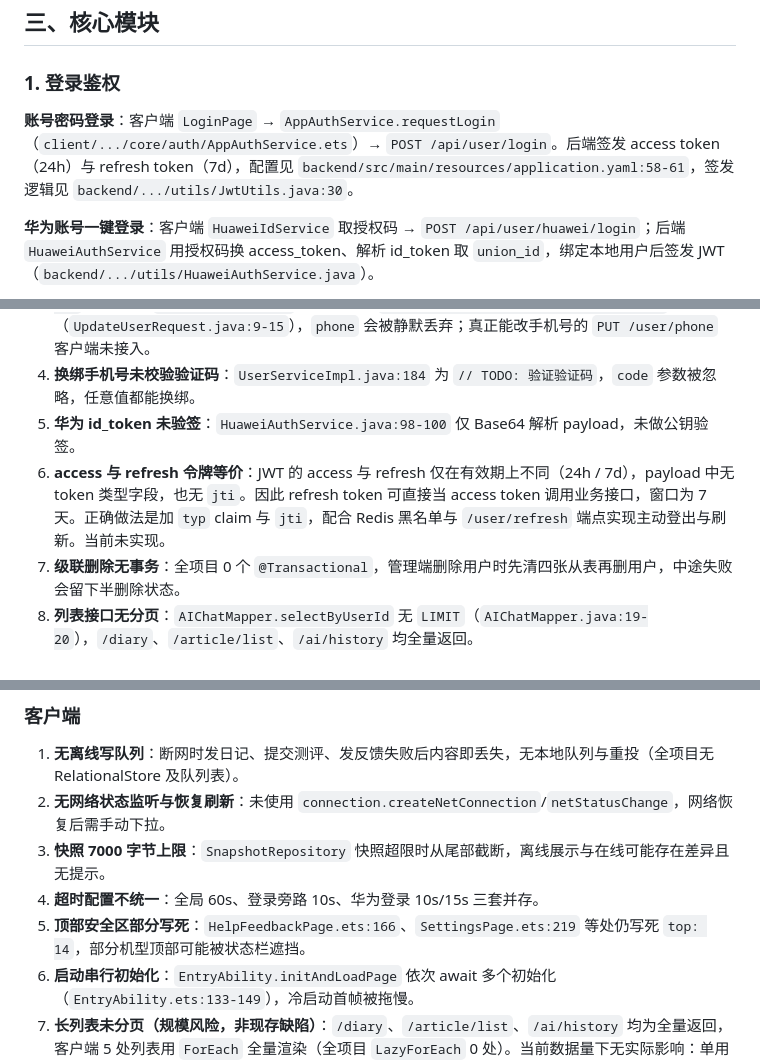
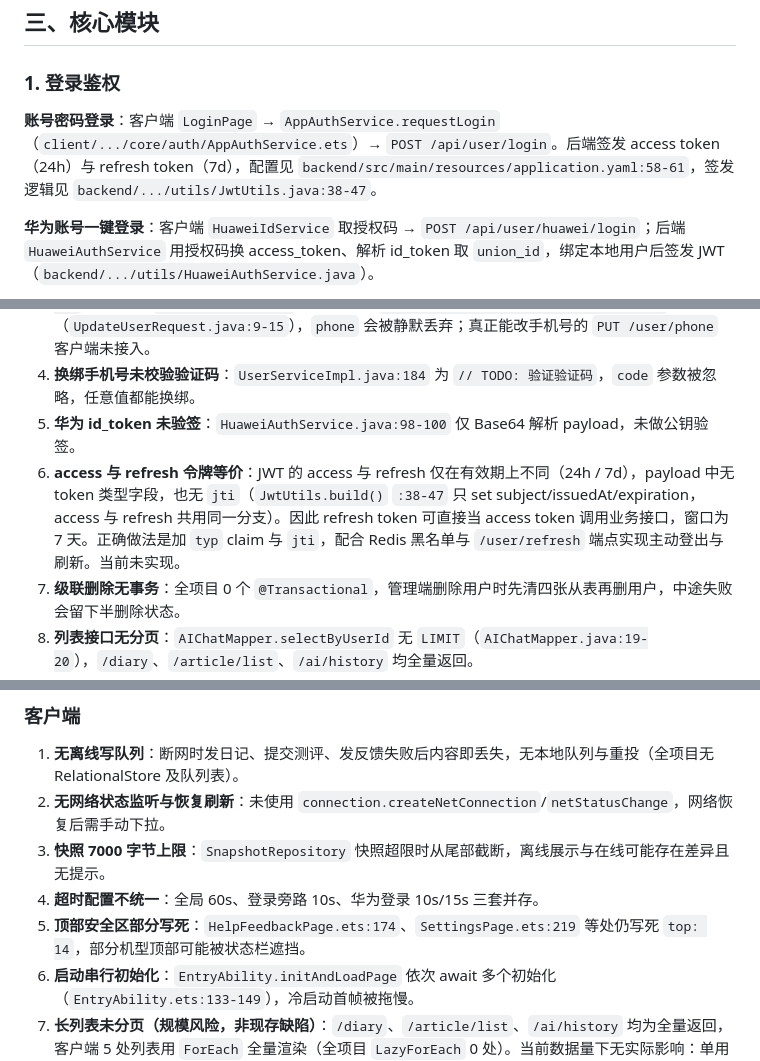
Before and after one commit to shengjusun/mindhealth, a Markdown page: README.md, 3 parts joined by grey strips. Rendered like a GitHub page.

```diff
--- a/README.md
+++ b/README.md
@@ -63,7 +63,7 @@ mh/
 
 ### 1. 登录鉴权
 
-**账号密码登录**：客户端 `LoginPage` → `AppAuthService.requestLogin`（`client/.../core/auth/AppAuthService.ets`）→ `POST /api/user/login`。后端签发 access token（24h）与 refresh token（7d），配置见 `backend/src/main/resources/application.yaml:58-61`，签发逻辑见 `backend/.../utils/JwtUtils.java:30`。
+**账号密码登录**：客户端 `LoginPage` → `AppAuthService.requestLogin`（`client/.../core/auth/AppAuthService.ets`）→ `POST /api/user/login`。后端签发 access token（24h）与 refresh token（7d），配置见 `backend/src/main/resources/application.yaml:58-61`，签发逻辑见 `backend/.../utils/JwtUtils.java:38-47`。
 
 **华为账号一键登录**：客户端 `HuaweiIdService` 取授权码 → `POST /api/user/huawei/login`；后端 `HuaweiAuthService` 用授权码换 access_token、解析 id_token 取 `union_id`，绑定本地用户后签发 JWT（`backend/.../utils/HuaweiAuthService.java`）。
 
@@ -196,7 +196,7 @@ jwt:
 3. **改手机号接口缺失/静默丢弃**：客户端资料页构造的更新体包含 `phone`（`ProfileEditPage.ets:815-831`），但后端 `UpdateUserRequest` 白名单只有 `nickname/age/gender/avatar/signature`（`UpdateUserRequest.java:9-15`），`phone` 会被静默丢弃；真正能改手机号的 `PUT /user/phone` 客户端未接入。
 4. **换绑手机号未校验验证码**：`UserServiceImpl.java:184` 为 `// TODO: 验证验证码`，`code` 参数被忽略，任意值都能换绑。
 5. **华为 id_token 未验签**：`HuaweiAuthService.java:98-100` 仅 Base64 解析 payload，未做公钥验签。
-6. **access 与 refresh 令牌等价**：JWT 的 access 与 refresh 仅在有效期上不同（24h / 7d），payload 中无 token 类型字段，也无 `jti`。因此 refresh token 可直接当 access token 调用业务接口，窗口为 7 天。正确做法是加 `typ` claim 与 `jti`，配合 Redis 黑名单与 `/user/refresh` 端点实现主动登出与刷新。当前未实现。
+6. **access 与 refresh 令牌等价**：JWT 的 access 与 refresh 仅在有效期上不同（24h / 7d），payload 中无 token 类型字段，也无 `jti`（`JwtUtils.build()` `:38-47` 只 set subject/issuedAt/expiration，access 与 refresh 共用同一分支）。因此 refresh token 可直接当 access token 调用业务接口，窗口为 7 天。正确做法是加 `typ` claim 与 `jti`，配合 Redis 黑名单与 `/user/refresh` 端点实现主动登出与刷新。当前未实现。
 7. **级联删除无事务**：全项目 0 个 `@Transactional`，管理端删除用户时先清四张从表再删用户，中途失败会留下半删除状态。
 8. **列表接口无分页**：`AIChatMapper.selectByUserId` 无 `LIMIT`（`AIChatMapper.java:19-20`），`/diary`、`/article/list`、`/ai/history` 均全量返回。
 9. **响应包体双轨**：`Result`（带 timestamp）与 `ApiResponse`（无 timestamp）并存；业务错误码存在 `5001` 与 `400` 两种（`ApiResponse` vs `GlobalExceptionHandler`）。
@@ -213,7 +213,7 @@ jwt:
 2. **无网络状态监听与恢复刷新**：未使用 `connection.createNetConnection`/`netStatusChange`，网络恢复后需手动下拉。
 3. **快照 7000 字节上限**：`SnapshotRepository` 快照超限时从尾部截断，离线展示与在线可能存在差异且无提示。
 4. **超时配置不统一**：全局 60s、登录旁路 10s、华为登录 10s/15s 三套并存。
-5. **顶部安全区部分写死**：`HelpFeedbackPage.ets:166`、`SettingsPage.ets:219` 等处仍写死 `top: 14`，部分机型顶部可能被状态栏遮挡。
+5. **顶部安全区部分写死**：`HelpFeedbackPage.ets:174`、`SettingsPage.ets:219` 等处仍写死 `top: 14`，部分机型顶部可能被状态栏遮挡。
 6. **启动串行初始化**：`EntryAbility.initAndLoadPage` 依次 await 多个初始化（`EntryAbility.ets:133-149`），冷启动首帧被拖慢。
 7. **长列表未分页（规模风险，非现存缺陷）**：`/diary`、`/article/list`、`/ai/history` 均为全量返回，客户端 5 处列表用 `ForEach` 全量渲染（全项目 `LazyForEach` 0 处）。当前数据量下无实际影响：单用户日记峰值 6 篇、AI 聊天 2 条、文章 4 篇。触发阈值约在单用户日记 200 篇 / AI 聊天 300 轮 / 单列表 50 项以上，届时需改为服务端分页 + `LazyForEach`。
 8. **默认后端地址写死**：`apiConfig.ets` 的 `DEFAULT_API_BASE_URL` 为固定地址，换网络环境需修改或用 Preferences 覆盖。
```
Also changed, not shown: other parts of README.md (+5 -5 lines).
